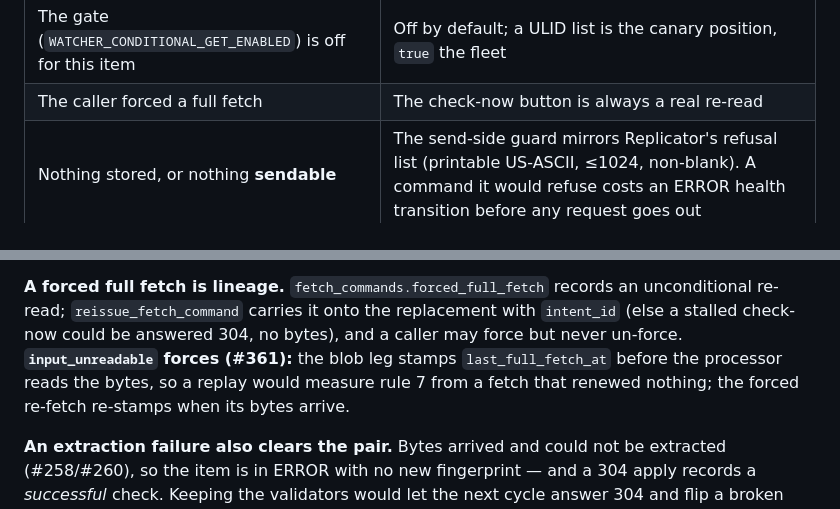
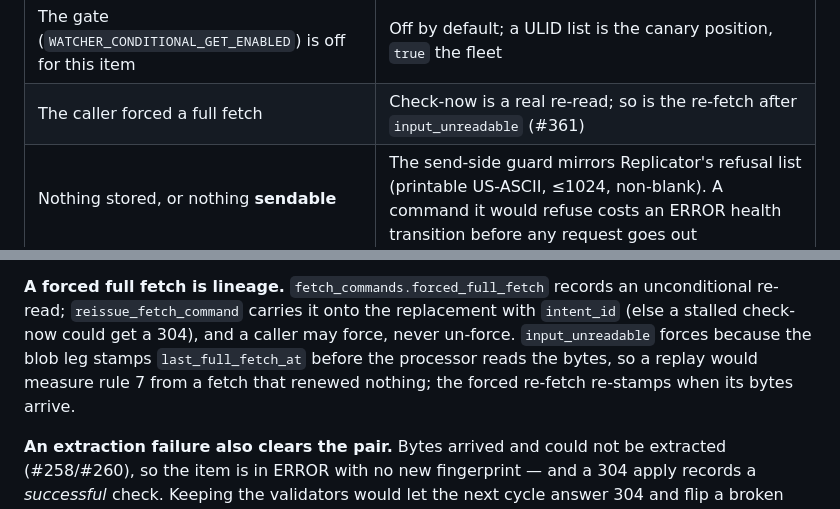
Before and after one commit to CannObserv/watcher, a Markdown page: docs/CONDITIONAL-GET.md, 2 parts joined by grey strips. Drawn GitHub-style.

Commit message:
docs: CR 6 — the rules table names input_unreadable as a forcing caller (#361)
Co-Authored-By: Claude Opus 5.5 <noreply@anthropic.com>

```diff
--- a/docs/CONDITIONAL-GET.md
+++ b/docs/CONDITIONAL-GET.md
@@ -35,7 +35,7 @@ one pure predicate. Listed by subject; evaluation order is not a contract:
 | Rule | Why |
 |---|---|
 | The gate (`WATCHER_CONDITIONAL_GET_ENABLED`) is off for this item | Off by default; a ULID list is the canary position, `true` the fleet |
-| The caller forced a full fetch | The check-now button is always a real re-read |
+| The caller forced a full fetch | Check-now is a real re-read; so is the re-fetch after `input_unreadable` (#361) |
 | Nothing stored, or nothing **sendable** | The send-side guard mirrors Replicator's refusal list (printable US-ASCII, ≤1024, non-blank). A command it would refuse costs an ERROR health transition before any request goes out |
 | `validator_source_key` disagrees with the item's current key | The URL moved, `source_specs` were re-announced, or the extraction generation changed. One key rather than a clear scattered across every writer of those fields |
 | No `last_full_fetch_at` | Unknown provenance is not replayable |
@@ -91,11 +91,11 @@ fingerprint until rule 6 or 7 forces one.
 
 **A forced full fetch is lineage.** `fetch_commands.forced_full_fetch` records
 an unconditional re-read; `reissue_fetch_command` carries it onto the
-replacement with `intent_id` (else a stalled check-now could be answered 304,
-no bytes), and a caller may force but never un-force. **`input_unreadable`
-forces (#361):** the blob leg stamps `last_full_fetch_at` before the processor
-reads the bytes, so a replay would measure rule 7 from a fetch that renewed
-nothing; the forced re-fetch re-stamps when its bytes arrive.
+replacement with `intent_id` (else a stalled check-now could get a 304), and a
+caller may force, never un-force. `input_unreadable` forces because the blob
+leg stamps `last_full_fetch_at` before the processor reads the bytes, so a
+replay would measure rule 7 from a fetch that renewed nothing; the forced
+re-fetch re-stamps when its bytes arrive.
 
 **An extraction failure also clears the pair.** Bytes arrived and could not be
 extracted (#258/#260), so the item is in ERROR with no new fingerprint — and a
```
